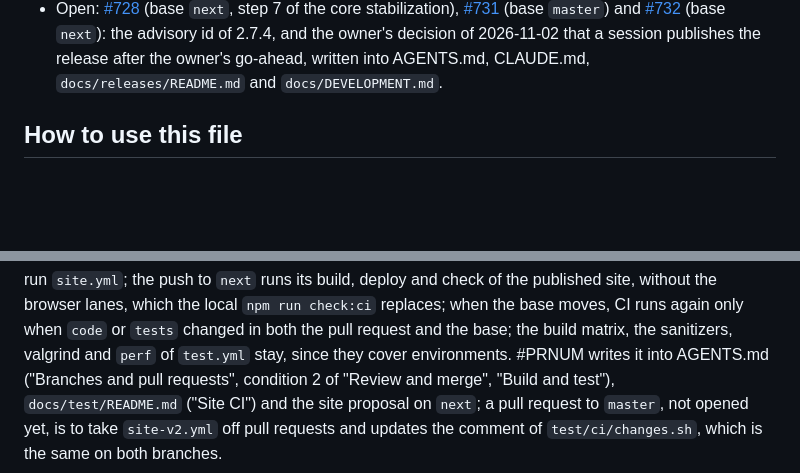
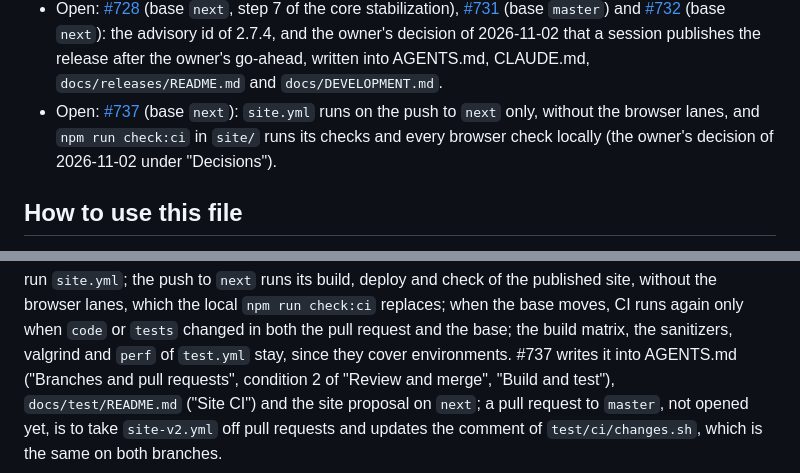
Before and after one commit to matsumotory/ngx_mruby, a Markdown page: docs/HANDOFF.md, 2 parts joined by grey strips. Rendered like a GitHub page; blank space fills up the shorter version.

Commit message:
docs: the number of the pull request in the release notes and in HANDOFF
The release notes of 3.0.0 (both languages) and the decision row of
docs/HANDOFF.md name #737, and the state section lists it as open.

Co-Authored-By: Claude Opus 5.5 <noreply@anthropic.com>

```diff
--- a/docs/HANDOFF.md
+++ b/docs/HANDOFF.md
@@ -58,6 +58,11 @@
   2026-11-02 that a session publishes the release after the owner's
   go-ahead, written into AGENTS.md, CLAUDE.md, `docs/releases/README.md`
   and `docs/DEVELOPMENT.md`.
+- Open: [#737](https://github.com/matsumotory/ngx_mruby/pull/737) (base
+  `next`): `site.yml` runs on the push to `next` only, without the
+  browser lanes, and `npm run check:ci` in `site/` runs its checks and
+  every browser check locally (the owner's decision of 2026-11-02 under
+  "Decisions").
 
 ## How to use this file
 
@@ -191,7 +196,7 @@ published site, without the browser lanes, which the local
 `npm run check:ci` replaces; when the base moves, CI runs again only when
 `code` or `tests` changed in both the pull request and the base; the
 build matrix, the sanitizers, valgrind and `perf` of `test.yml` stay,
-since they cover environments. #PRNUM writes it into AGENTS.md
+since they cover environments. #737 writes it into AGENTS.md
 ("Branches and pull requests", condition 2 of "Review and merge", "Build
 and test"), `docs/test/README.md` ("Site CI") and the site proposal on
 `next`; a pull request to `master`, not opened yet, is to take `site-v2.yml` off pull requests
```
Also changed, not shown: docs/releases/v3.0.0.ja.md (+1 -1 lines), docs/releases/v3.0.0.md (+1 -1 lines).
